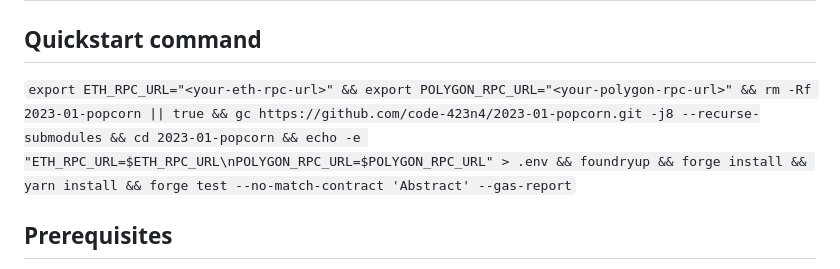
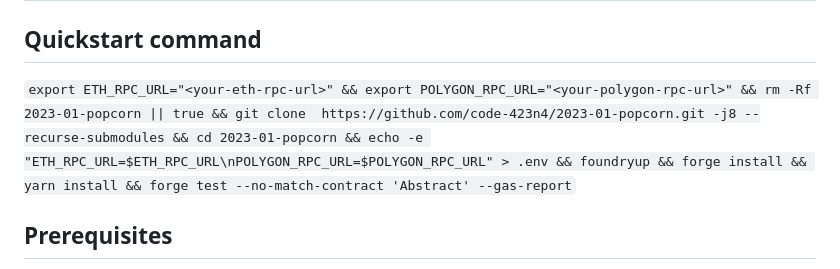
Before and after one commit to code-423n4/2023-01-popcorn, a Markdown page: README.md, the part around the change. Drawn GitHub-style.

```diff
--- a/README.md
+++ b/README.md
@@ -220,7 +220,7 @@ Additionally `creators` can send an initial deposit on vault/adapter creation to
 
 # Tests
 ## Quickstart command
-`export ETH_RPC_URL="<your-eth-rpc-url>" && export POLYGON_RPC_URL="<your-polygon-rpc-url>" && rm -Rf 2023-01-popcorn || true && gc https://github.com/code-423n4/2023-01-popcorn.git -j8 --recurse-submodules && cd 2023-01-popcorn && echo -e "ETH_RPC_URL=$ETH_RPC_URL\nPOLYGON_RPC_URL=$POLYGON_RPC_URL" > .env && foundryup && forge install && yarn install && forge test --no-match-contract 'Abstract' --gas-report`
+`export ETH_RPC_URL="<your-eth-rpc-url>" && export POLYGON_RPC_URL="<your-polygon-rpc-url>" && rm -Rf 2023-01-popcorn || true && git clone  https://github.com/code-423n4/2023-01-popcorn.git -j8 --recurse-submodules && cd 2023-01-popcorn && echo -e "ETH_RPC_URL=$ETH_RPC_URL\nPOLYGON_RPC_URL=$POLYGON_RPC_URL" > .env && foundryup && forge install && yarn install && forge test --no-match-contract 'Abstract' --gas-report`
 ## Prerequisites
 
 -   [Node.js](https://nodejs.org/en/) v16.16.0 (you may wish to use [nvm][1])
```
